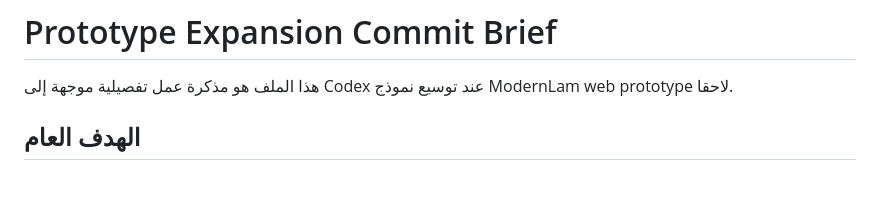
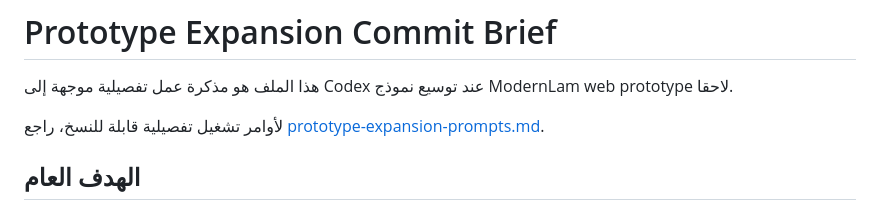
Before and after one commit to MohammedBoure/ModernLamComptabilite, a Markdown page: docs/prototype-expansion-commit-brief.md, the part around the change. Rendered like a GitHub page; blank space fills up the shorter version.

Commit message:
Add prototype expansion prompts

```diff
--- a/docs/prototype-expansion-commit-brief.md
+++ b/docs/prototype-expansion-commit-brief.md
@@ -1,6 +1,8 @@
 # Prototype Expansion Commit Brief
 
 هذا الملف هو مذكرة عمل تفصيلية موجهة إلى Codex عند توسيع نموذج ModernLam web prototype لاحقا.
+
+لأوامر تشغيل تفصيلية قابلة للنسخ، راجع [prototype-expansion-prompts.md](./prototype-expansion-prompts.md).
 
 ## الهدف العام
 
```
Also changed, not shown: docs/prototype-expansion-prompts.md (added, +457 -0 lines).
